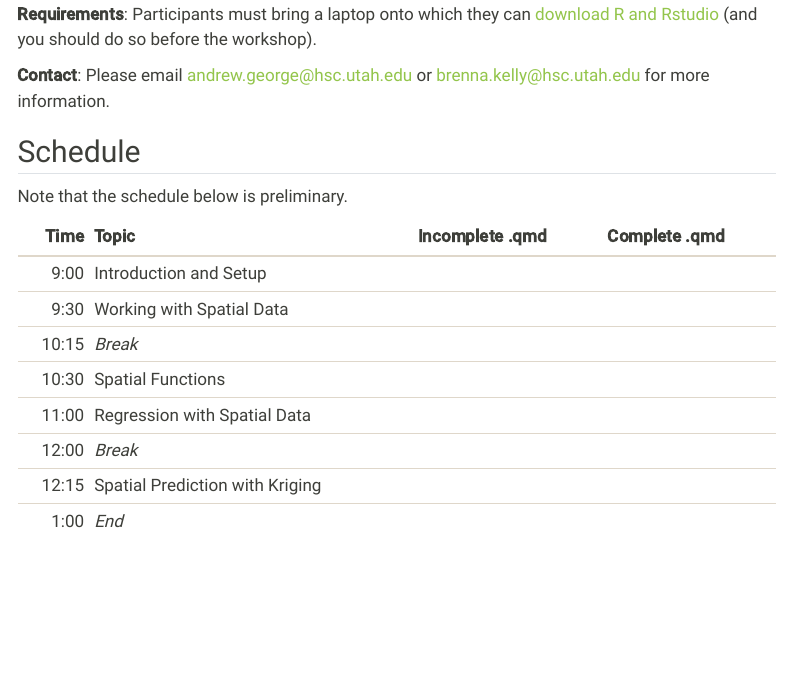
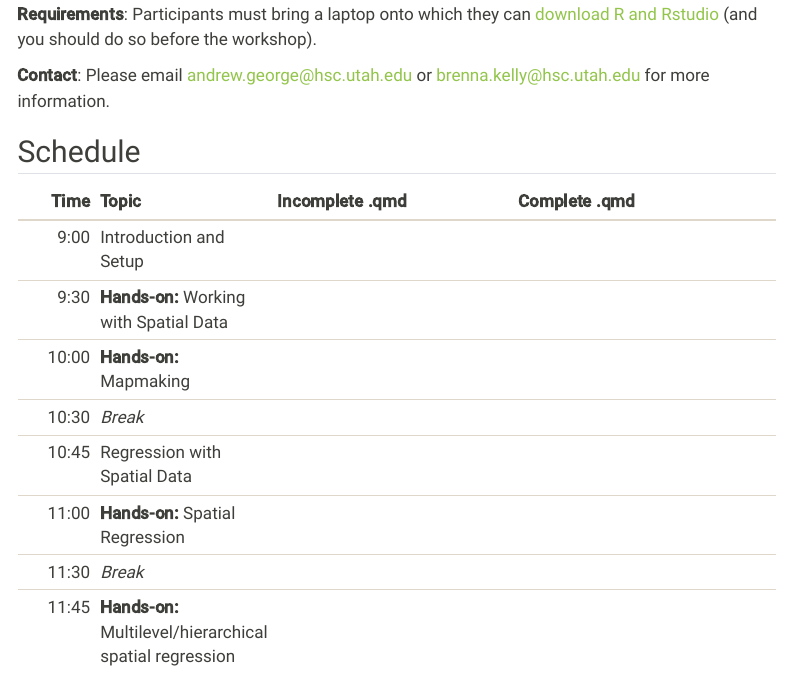
Before and after one commit to UofUDELPHI/2024-09-27-geoviz_analysis, a Quarto document (index.qmd): the page in a window 1100 px wide, from 700 px down. Rendered offline with R 4.5, knitr and Pandoc in place of Quarto, with nearby package versions; menus at the side of the page are left out.

Commit message:
schedule update

```diff
--- a/index.qmd
+++ b/index.qmd
@@ -32,16 +32,14 @@ subtitle: "University of Utah"
 
 ## Schedule
 
-Note that the schedule below is preliminary.
-
 
 | Time  | Topic     | Incomplete .qmd |  Complete .qmd |
 | ----:|:----|:---------------|:-----------------|
 | 9:00   | Introduction and Setup |   |   |
-| 9:30   | Working with Spatial Data |   | |
-| 10:15   | *Break* |   |    |
-| 10:30   | Spatial Functions |  |     |
-| 11:00   | Regression with Spatial Data | | |
-| 12:00  | *Break* | |    |
-| 12:15   | Spatial Prediction with Kriging | |  |
-| 1:00   | *End* | |    |
+| 9:30   | **Hands-on:** Working with Spatial Data |   | |
+| 10:00   | **Hands-on:** Mapmaking |  |     |
+| 10:30   | *Break* |   |    |
+| 10:45   | Regression with Spatial Data | | |
+| 11:00  | **Hands-on:** Spatial Regression | |    |
+| 11:30   | *Break* |   |    |
+| 11:45   | **Hands-on:** Multilevel/hierarchical spatial regression | |  |
```
